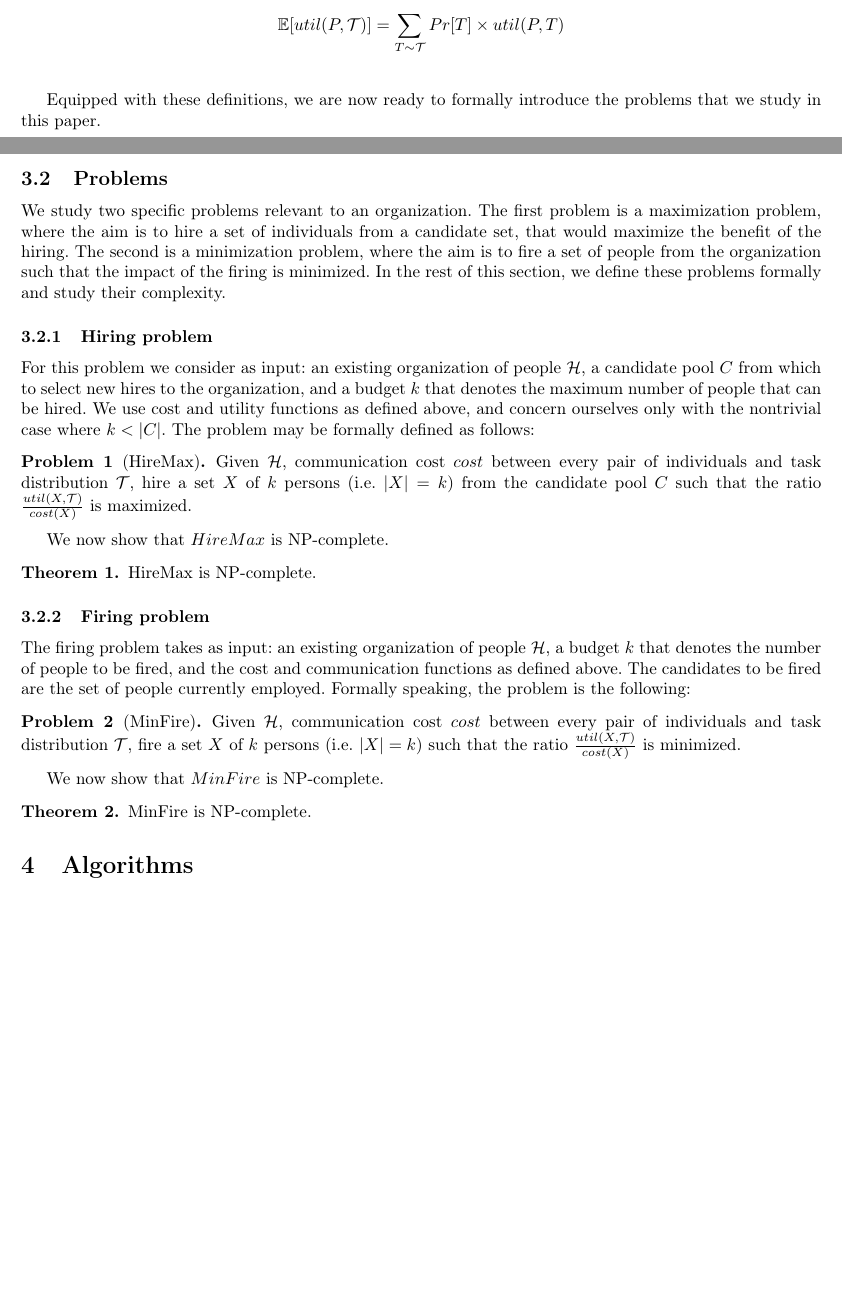
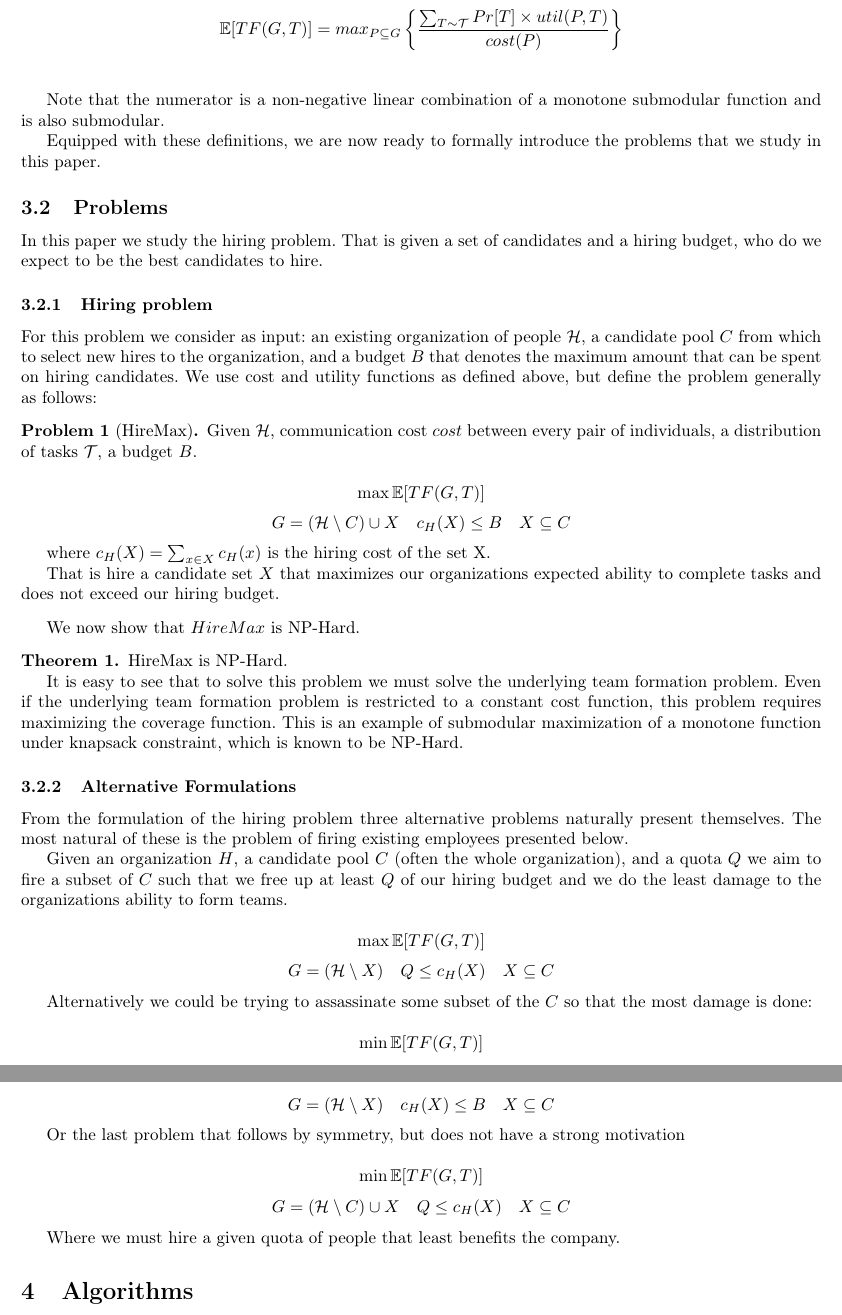
Before and after one commit to pcernek/cpsc534l-project, a LaTeX document (paper/paper.tex, which reads paper/sections/problem.tex): two parts of pages 2 and 3 of 5 before the commit and two parts of pages 3 and 4 of 6 after it, joined at a grey line, cut at the place of the change, the shorter picture padded with empty space. Compiled offline with pdfLaTeX.

Commit message:
update problem statement

```diff
--- a/paper/sections/problem.tex
+++ b/paper/sections/problem.tex
@@ -43,58 +42,56 @@ Now, given a task distribution $\tasks$, we express the expected utility of a gr
 
-$$\mathbb{E}[\util(\persons,\tasks)] = \sum_{\task \sim \tasks } Pr[\task] \times \util(\persons, \task) $$ \\
+We define the value of a task for a given organization (graph) $G$ as $TF(G,\task) = \max_{\persons \subseteq G}{val(\persons,\task)}$. We can now take the expected valued of a team over the task distribution. Where we define $val(\persons,\task)$ to be $\frac{\util(\persons,\tasks)}{cost(\persons)} $
 
-\begin{comment}
-The nodes in graph $\org(\nodes, \edges)$, represented by the set $\nodes = \{\hiredset \cup \candidates\}$, denote the people. As can be seen that it includes the people that are present in the organization already $\hiredset$ and the set of candidates $\candidates$. The edge set of graph $\org$ is denoted by $\edges$. An edge $\edge \in \edges$ is weighted, the weight $\weight(\edge)$ denotes the communication cost between the two people which are the endpoints of $\edge$. We assume the weight of all the edges involving even the candidates are known.
+Thus the expected value for the organization over the task distribution can be simplified as follows.
 
-Further we use the notation $\org_{\nodes'}$ to denote the induced sub graph of $\org$ taken over the node set $\nodes'$.
+$$\mathbb{E}[TF(G,\task)] = max_{\persons \subseteq G} \left\{ \frac{\sum_{\task \sim \tasks } Pr[\task] \times \util(\persons, \task)} {\cost(\persons)} \right\} $$ \\
 
-
-
-
-\subsubsection{Utility of an hire}
-The utility of the hire depends on the people who are hired and the tasks for which they are hired. Precisely we assume the $\utility(\org_{\nodes'},\task)$ denotes the utility of a node set $\nodes'$, people who are hired, for a task $\task \in \tasks$. The overall utility can then be computed as,
-$$\utility(\org_{\nodes'}, \tasks) = \sum_{i} Pr[T_i] \times \utility (\org_{\nodes'}, \task) $$
-
-Given this utility measure, we next proceed to define the expected gain from a possible hire set. Recall $\hireset$ denotes a possible set of hiring. Then the gain of this hire is,
-$$\gain(\hireset) = \utility(\org_{\hiredset \cup \hireset},\tasks) - \utility(\org_{\hiredset},\tasks) $$
-
-We are now ready to define our problem of hiring a team that maximizes hiring utility.
-\end{comment}
+Note that the numerator is a non-negative linear combination of a monotone submodular function and is also submodular.
 
 Equipped with these definitions, we are now ready to formally introduce the problems that we study in this paper.
 
 \subsection{Problems}
 
-
-We study two specific problems relevant to an organization.
-The first problem is a maximization problem, where the aim is to hire a set of individuals from a candidate set, that would maximize the benefit of the hiring.
-The second is a minimization problem, where the aim is to fire a set of people from the organization such that the impact of the firing is minimized.
-In the rest of this section, we define these problems formally and study their complexity.
-
+In this paper we study the hiring problem. That is given a set of candidates and a hiring budget, who do we expect to be the best candidates to hire.
 \subsubsection{Hiring problem}
 
-For this problem we consider as input: an existing organization of people $\hiredset$, a candidate pool $\candidates$ from which to select new hires to the organization, and a budget $k$ that denotes the maximum number of people that can be hired.
-We use cost and utility functions as defined above, and concern ourselves only with the nontrivial case where $k < |\candidates|$.
-The problem may be formally defined as follows:
+For this problem we consider as input: an existing organization of people $\hiredset$, a candidate pool $\candidates$ from which to select new hires to the organization, and a budget $B$ that denotes the maximum amount that can be spent on hiring candidates.
+We use cost and utility functions as defined above, but define the problem generally as follows:
 \begin{problem}
-[HireMax] Given $\hiredset$, communication cost $\cost$ between every pair of individuals and task distribution $\tasks$, hire a set $X$ of $k$ persons (i.e. $|X| = k$) from the candidate pool $\candidates$ such that the ratio $\frac{\util(X, \tasks)}{\cost(X)}$ is maximized.
+[HireMax] Given $\hiredset$, communication cost $\cost$ between every pair of individuals, a distribution of tasks $\tasks$, a budget $B$.
+
+$$ \max \mathbb{E}[TF(G,\task)]  $$
+$$ G=(\hiredset \setminus \candidates) \cup X \quad c_H(X) \le B \quad X \subseteq C $$
+
+where $c_H(X) = \sum_{x \in X} c_H(x)$ is the hiring cost of the set X.
+
+That is hire a candidate set $X$ that maximizes our organizations expected ability to complete tasks and does not exceed our hiring budget.
 \end{problem}
 
-We now show that $HireMax$ is NP-complete.
+We now show that $HireMax$ is NP-Hard.
 \begin{theorem}
-HireMax is NP-complete.
+HireMax is NP-Hard.
+
+It is easy to see that to solve this problem we must solve the underlying team formation problem. Even if the underlying team formation problem is restricted to a constant cost function, this problem requires maximizing the coverage function. This is an example of submodular maximization of a monotone function under knapsack constraint, which is known to be NP-Hard.
 \end{theorem}
 
-\subsubsection{Firing problem}
+\subsubsection{Alternative Formulations}
 
-The firing problem takes as input: an existing organization of people $\hiredset$, a budget $k$ that denotes the number of people to be fired, and the cost and communication functions as defined above.
-The candidates to be fired are the set of people currently employed.
-Formally speaking, the problem is the following:
-\begin{problem}
-[MinFire] Given $\hiredset$, communication cost $\cost$ between every pair of individuals and task distribution $\tasks$, fire a set $X$ of $k$ persons (i.e. $|X| = k$) such that the ratio $\frac{\util(X, \tasks)}{\cost(X)}$ is minimized.
-\end{problem}
+From the formulation of the hiring problem three alternative problems naturally present themselves. The most natural of these is the problem of firing existing employees presented below.
 
-We now show that $MinFire$ is NP-complete.
-\begin{theorem}
-MinFire is NP-complete.
-\end{theorem}
+Given an organization $\hireset$, a candidate pool $\candidates$ (often the whole organization), and a quota $Q$ we aim to fire a subset  of $\candidates$ such that we free up at least $Q$ of our hiring budget and we do the least damage to the organizations ability to form teams.
+
+$$ \max \mathbb{E}[TF(G,\task)] $$
+$$ G = (\hiredset \setminus X) \quad Q \le c_H(X) \quad  X \subseteq C $$
+
+Alternatively we could be trying to assassinate some subset of the $\candidates$ so that the most damage is done:
+
+$$ \min \mathbb{E}[TF(G,\task)] $$
+$$ G = (\hiredset \setminus X) \quad c_H(X) \le B \quad  X \subseteq C $$
+
+Or the last problem that follows by symmetry, but does not have a strong motivation
+
+$$ \min \mathbb{E}[TF(G,\task)] $$
+$$ G = (\hiredset \setminus \candidates) \cup X \quad Q \le c_H(X) \quad  X \subseteq C $$
+
+Where we must hire a given quota of people that least benefits the company.
```
Also changed, not shown: paper/sections/algorithms.tex (+0 -25 lines), paper/sections/introduction.tex (+10 -13 lines), paper/sections/problem.tex (17 more changed lines).
